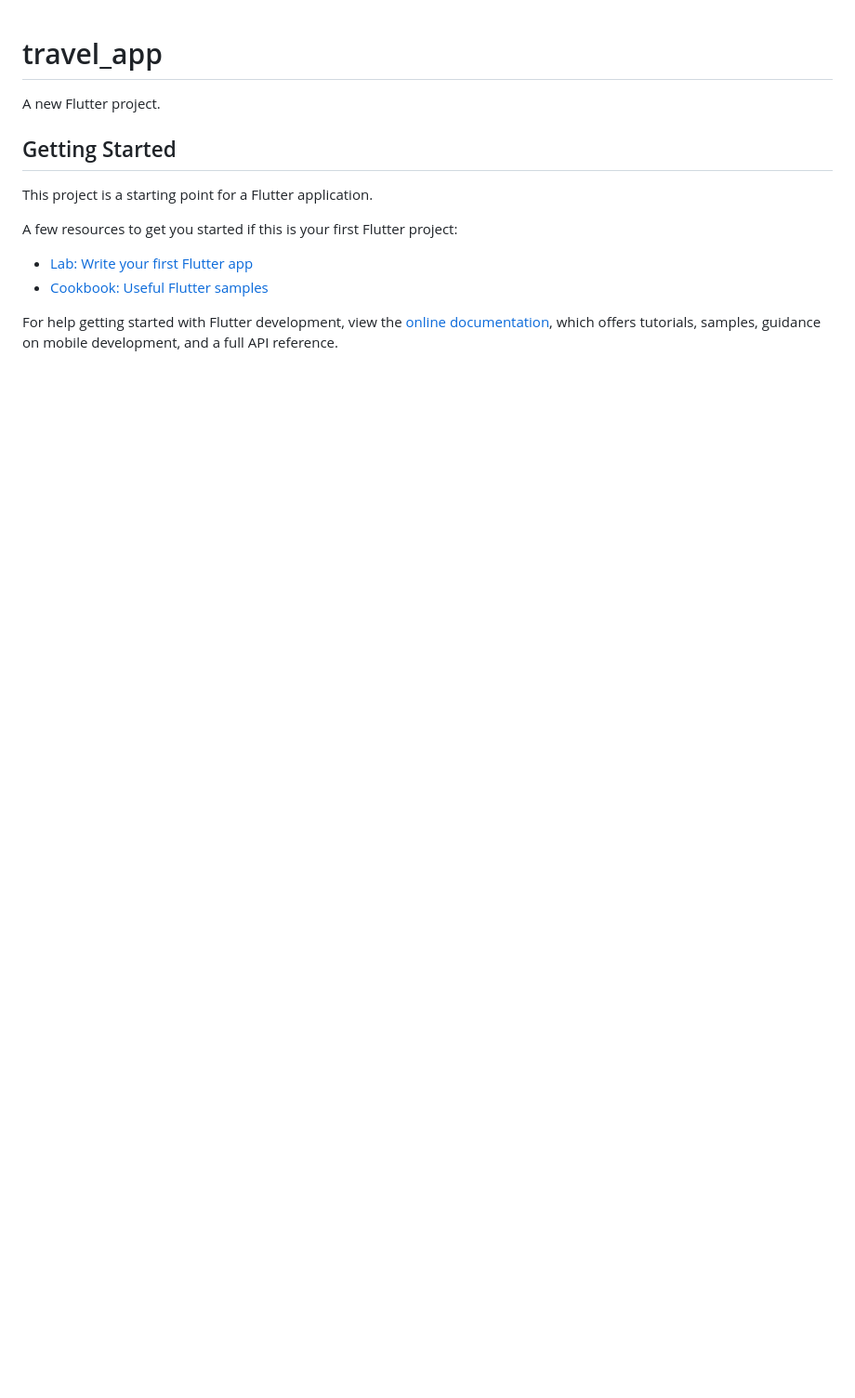
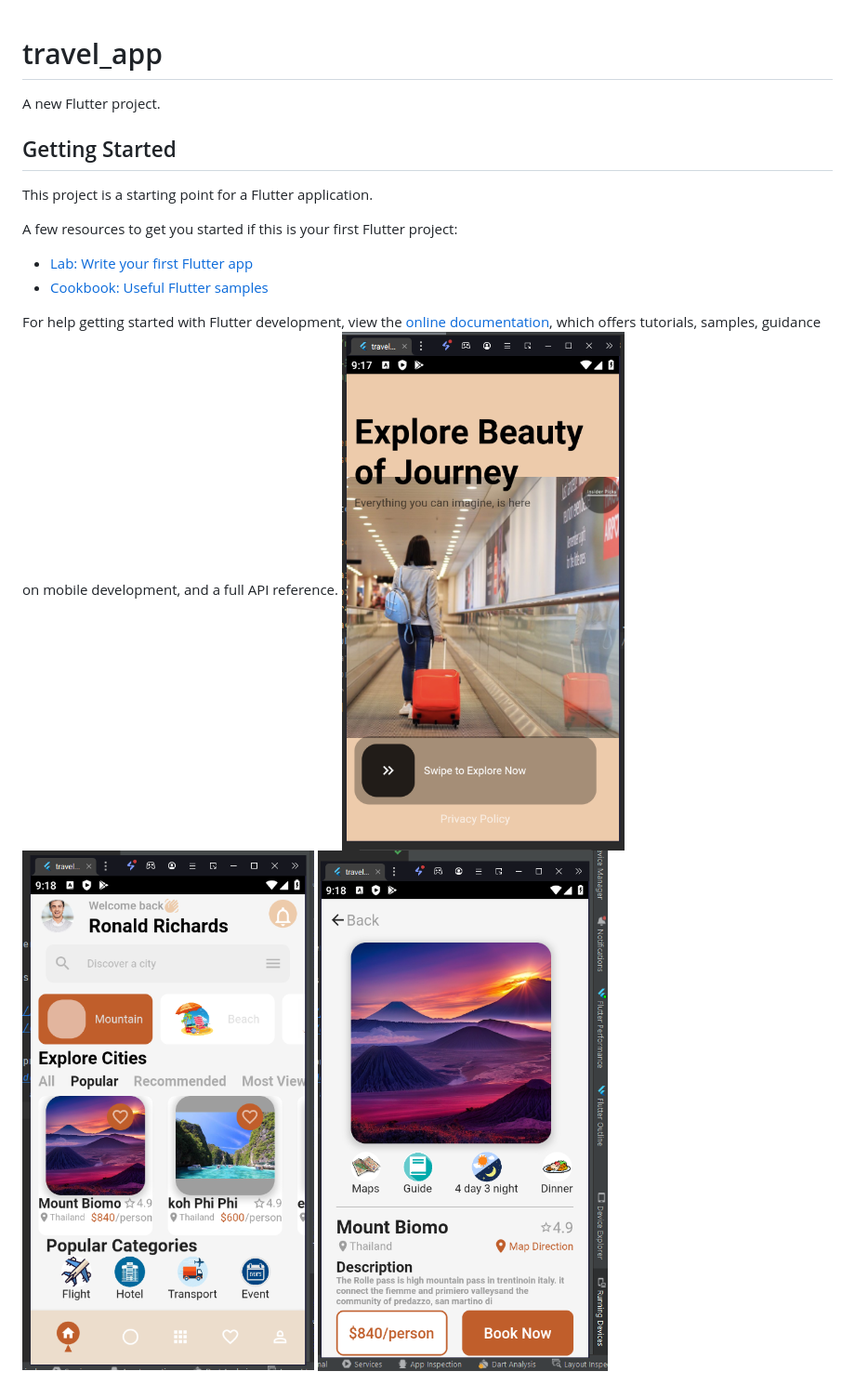
Before and after one commit to abdo2121nasser/shared-code, a Markdown page: travel_app/README.md, the part around the change. Shown: that part at 93% size. Rendered like a GitHub page; pictures changed too: travel_app/img.png (added), travel_app/img_1.png (added), travel_app/img_2.png (added); blank space fills up the shorter version.

```diff
--- a/travel_app/README.md
+++ b/travel_app/README.md
@@ -14,3 +14,6 @@ A few resources to get you started if this is your first Flutter project:
 For help getting started with Flutter development, view the
 [online documentation](https://docs.flutter.dev/), which offers tutorials,
 samples, guidance on mobile development, and a full API reference.
+![img.png](img.png)
+![img_1.png](img_1.png)
+![img_2.png](img_2.png)
```
Also changed, not shown: 1 other file.
